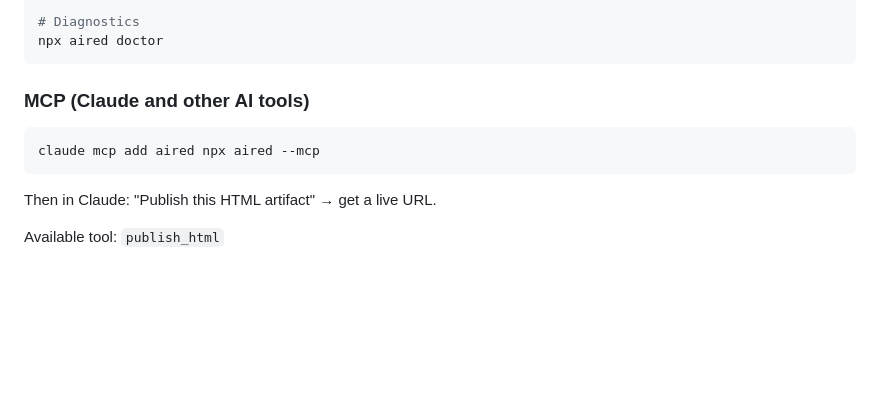
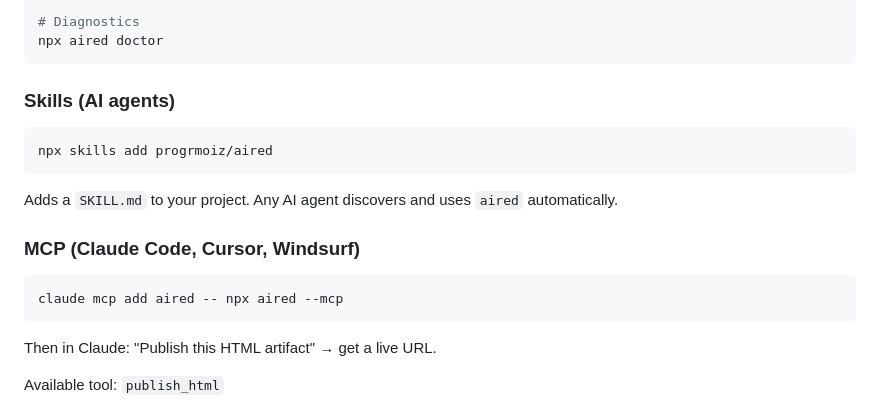
Before and after one commit to progrmoiz/aired, a Markdown page: README.md, the part around the change. Drawn GitHub-style; blank space fills up the shorter version.

Commit message:
docs: add skills.sh install, fix MCP command separator
Co-Authored-By: Claude Opus 4.6 (1M context) <noreply@anthropic.com>

````diff
--- a/README.md
+++ b/README.md
@@ -48,10 +48,18 @@ npx aired delete <id>
 npx aired doctor
 ```
 
-### MCP (Claude and other AI tools)
+### Skills (AI agents)
 
 ```bash
-claude mcp add aired npx aired --mcp
+npx skills add progrmoiz/aired
+```
+
+Adds a `SKILL.md` to your project. Any AI agent discovers and uses `aired` automatically.
+
+### MCP (Claude Code, Cursor, Windsurf)
+
+```bash
+claude mcp add aired -- npx aired --mcp
 ```
 
 Then in Claude: "Publish this HTML artifact" → get a live URL.
````
